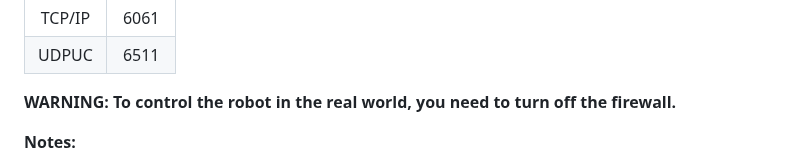
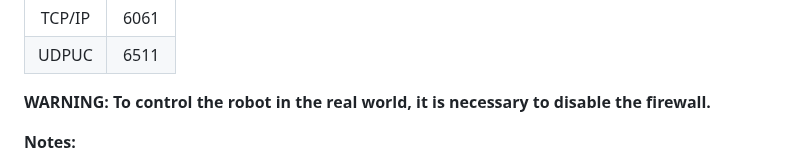
Before and after one commit to rparak/Unity3D_ABB_CRB_15000_GoFa_EGM, a Markdown page: README.md, the part around the change. GitHub-like rendering.

```diff
--- a/README.md
+++ b/README.md
@@ -48,7 +48,7 @@ The project was realized at the Institute of Automation and Computer Science, Br
 | TCP/IP | 6061 |
 | UDPUC | 6511  |
 
-**WARNING: To control the robot in the real world, you need to turn off the firewall.**
+**WARNING: To control the robot in the real world, it is necessary to disable the firewall.**
 
 **Notes:**
 
```
